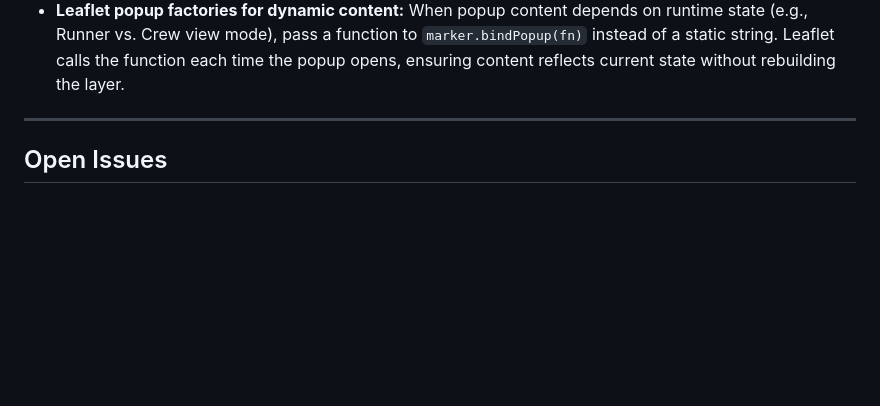
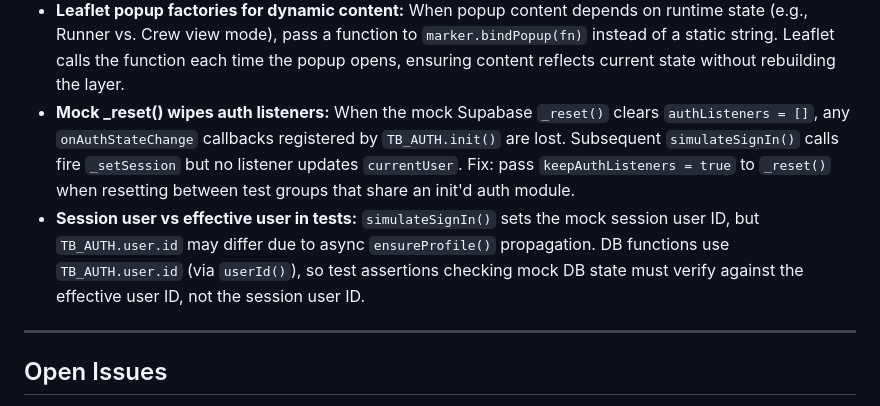
Before and after one commit to praparla/TBDC50K, a Markdown page: issues.md, the part around the change. Drawn GitHub-style; blank space fills up the shorter version.

Commit message:
Add test bug lessons to issues.md: mock reset + session user alignment
Co-Authored-By: Claude Opus 4.6 <noreply@anthropic.com>

```diff
--- a/issues.md
+++ b/issues.md
@@ -15,6 +15,8 @@
 - **Postgres SECURITY DEFINER for account deletion:** CASCADE-deleting a user's profile and all child records requires a function that runs with elevated privileges. `CREATE FUNCTION ... SECURITY DEFINER` executes as the function owner (admin), not the caller, allowing the function to delete the profile row which then cascades to all FK-referencing tables. Called via `supabase.rpc('delete_own_account')` from the client. No Edge Functions needed.
 - **Session expiry detection:** Track a `wasSignedIn` boolean in the auth module. When Supabase fires `SIGNED_OUT` and `wasSignedIn` is true but `signOut()` wasn't explicitly called, show a user-facing toast notification. Set `wasSignedIn = false` before intentional sign-out to prevent false positive.
 - **Leaflet popup factories for dynamic content:** When popup content depends on runtime state (e.g., Runner vs. Crew view mode), pass a function to `marker.bindPopup(fn)` instead of a static string. Leaflet calls the function each time the popup opens, ensuring content reflects current state without rebuilding the layer.
+- **Mock _reset() wipes auth listeners:** When the mock Supabase `_reset()` clears `authListeners = []`, any `onAuthStateChange` callbacks registered by `TB_AUTH.init()` are lost. Subsequent `simulateSignIn()` calls fire `_setSession` but no listener updates `currentUser`. Fix: pass `keepAuthListeners = true` to `_reset()` when resetting between test groups that share an init'd auth module.
+- **Session user vs effective user in tests:** `simulateSignIn()` sets the mock session user ID, but `TB_AUTH.user.id` may differ due to async `ensureProfile()` propagation. DB functions use `TB_AUTH.user.id` (via `userId()`), so test assertions checking mock DB state must verify against the effective user ID, not the session user ID.
 
 ---
 
```
